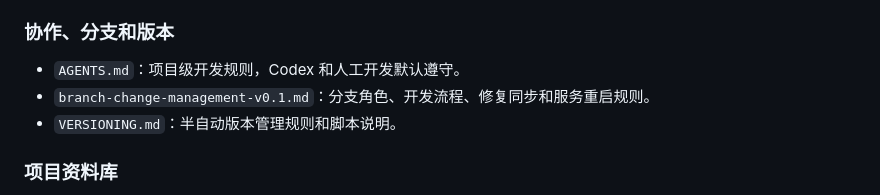
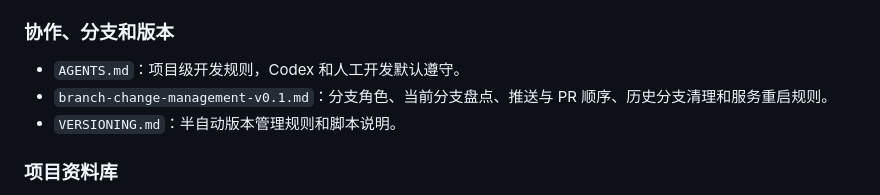
Before and after one commit to endufork/customer-project-manager, a Markdown page: DOCUMENTATION_INDEX.md, the part around the change. Drawn GitHub-style.

```diff
--- a/DOCUMENTATION_INDEX.md
+++ b/DOCUMENTATION_INDEX.md
@@ -59,7 +59,7 @@
 ### 协作、分支和版本
 
 - `AGENTS.md`：项目级开发规则，Codex 和人工开发默认遵守。
-- `branch-change-management-v0.1.md`：分支角色、开发流程、修复同步和服务重启规则。
+- `branch-change-management-v0.1.md`：分支角色、当前分支盘点、推送与 PR 顺序、历史分支清理和服务重启规则。
 - `VERSIONING.md`：半自动版本管理规则和脚本说明。
 
 ### 项目资料库
```
Also changed, not shown: branch-change-management-v0.1.md (+50 -3 lines).
